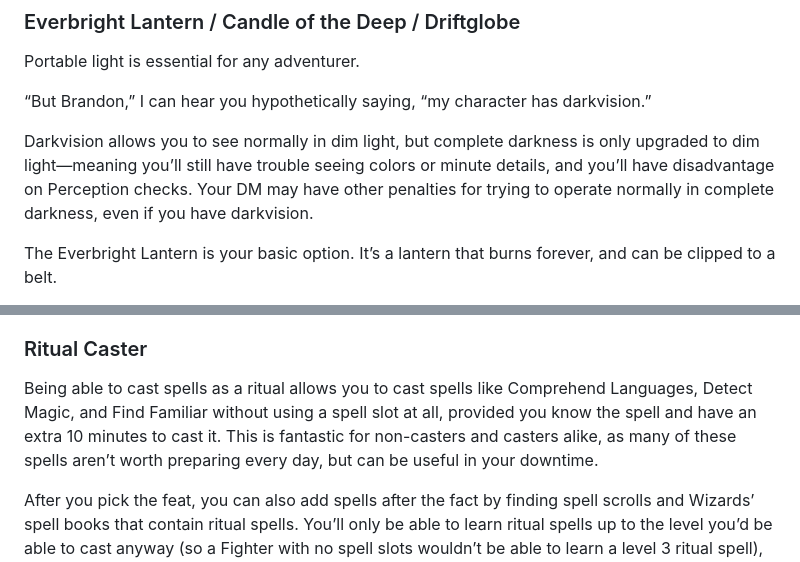
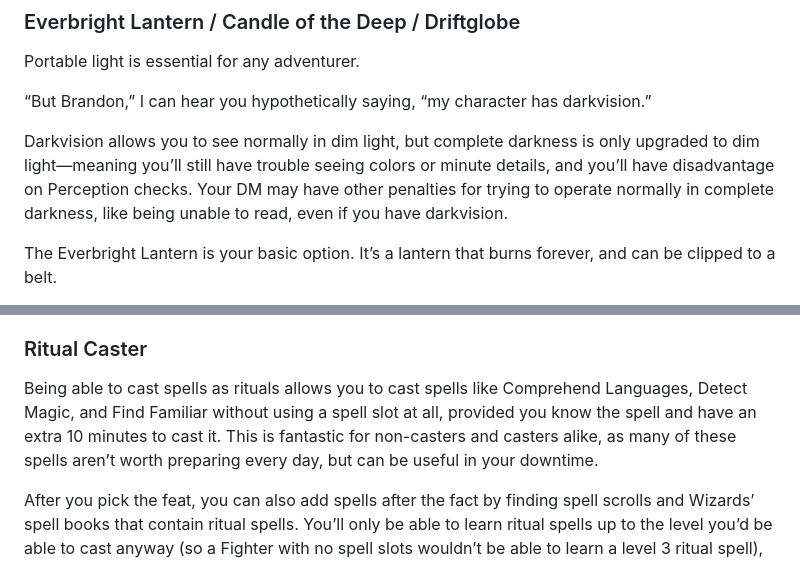
Before and after one commit to brandongregory/dndhelp, a Markdown page: src/5e-build-guides/adding-utility-to-any-character.md, 2 parts joined by grey strips. Rendered like a GitHub page.

```diff
--- a/src/5e-build-guides/adding-utility-to-any-character.md
+++ b/src/5e-build-guides/adding-utility-to-any-character.md
@@ -173,7 +173,7 @@ Portable light is essential for any adventurer.
 
 “But Brandon,” I can hear you hypothetically saying, “my character has darkvision.”
 
-Darkvision allows you to see normally in dim light, but complete darkness is only upgraded to dim light—meaning you’ll still have trouble seeing colors or minute details, and you’ll have disadvantage on Perception checks. Your DM may have other penalties for trying to operate normally in complete darkness, even if you have darkvision.
+Darkvision allows you to see normally in dim light, but complete darkness is only upgraded to dim light—meaning you’ll still have trouble seeing colors or minute details, and you’ll have disadvantage on Perception checks. Your DM may have other penalties for trying to operate normally in complete darkness, like being unable to read, even if you have darkvision.
 
 The Everbright Lantern is your basic option. It’s a lantern that burns forever, and can be clipped to a belt.
 
@@ -203,7 +203,7 @@ Getting a free cast of a 1st-level spell can be useful as well, allowing you to
 
 ### Ritual Caster
 
-Being able to cast spells as a ritual allows you to cast spells like Comprehend Languages, Detect Magic, and Find Familiar without using a spell slot at all, provided you know the spell and have an extra 10 minutes to cast it. This is fantastic for non-casters and casters alike, as many of these spells aren’t worth preparing every day, but can be useful in your downtime.
+Being able to cast spells as rituals allows you to cast spells like Comprehend Languages, Detect Magic, and Find Familiar without using a spell slot at all, provided you know the spell and have an extra 10 minutes to cast it. This is fantastic for non-casters and casters alike, as many of these spells aren’t worth preparing every day, but can be useful in your downtime.
 
 After you pick the feat, you can also add spells after the fact by finding spell scrolls and Wizards’ spell books that contain ritual spells. You’ll only be able to learn ritual spells up to the level you’d be able to cast anyway (so a Fighter with no spell slots wouldn’t be able to learn a level 3 ritual spell), but you can still have a lot of spell options basically for free this way.
 
```
Also changed, not shown: other parts of src/5e-build-guides/adding-utility-to-any-character.md (+5 -5 lines).
